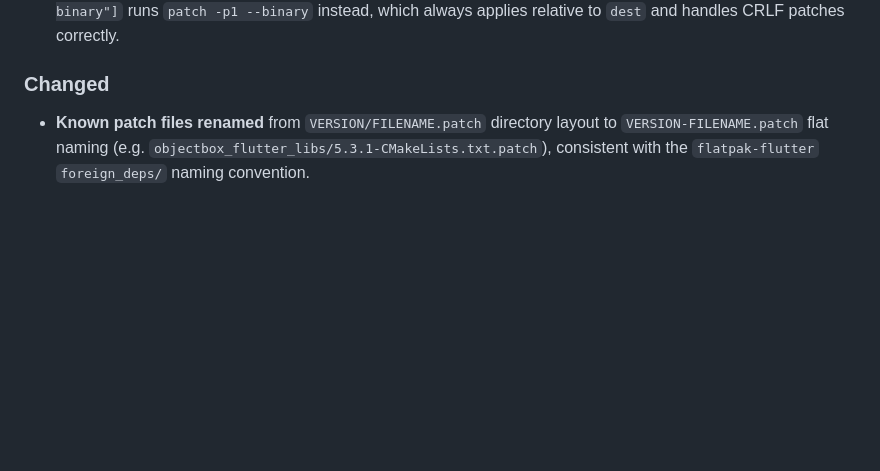
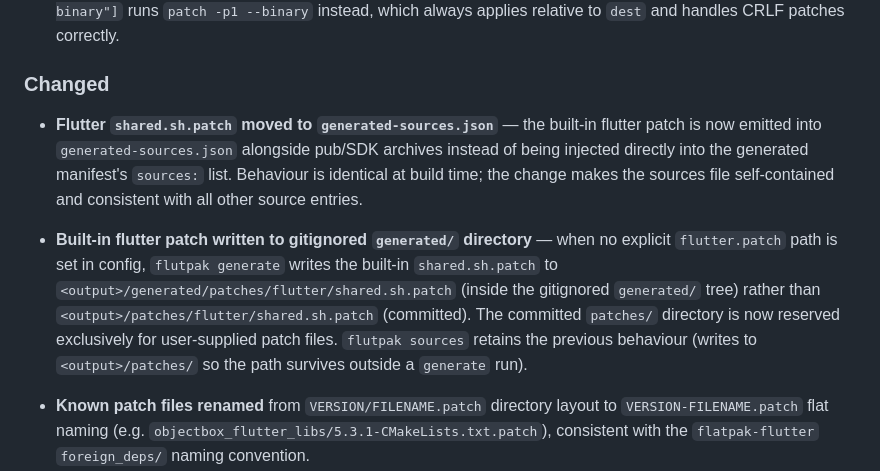
Before and after one commit to o-murphy/flutpak, a Markdown page: CHANGELOG.md, the part around the change. Rendered like a GitHub page; blank space fills up the shorter version.

```diff
--- a/CHANGELOG.md
+++ b/CHANGELOG.md
@@ -80,6 +80,23 @@ and this project adheres to [Semantic Versioning](https://semver.org/spec/v2.0.0
   applies relative to `dest` and handles CRLF patches correctly.
 
 ### Changed
+
+- **Flutter `shared.sh.patch` moved to `generated-sources.json`** — the
+  built-in flutter patch is now emitted into `generated-sources.json` alongside
+  pub/SDK archives instead of being injected directly into the generated
+  manifest's `sources:` list. Behaviour is identical at build time; the change
+  makes the sources file self-contained and consistent with all other source
+  entries.
+
+- **Built-in flutter patch written to gitignored `generated/` directory** —
+  when no explicit `flutter.patch` path is set in config, `flutpak generate`
+  writes the built-in `shared.sh.patch` to
+  `<output>/generated/patches/flutter/shared.sh.patch` (inside the gitignored
+  `generated/` tree) rather than `<output>/patches/flutter/shared.sh.patch`
+  (committed). The committed `patches/` directory is now reserved exclusively
+  for user-supplied patch files. `flutpak sources` retains the previous
+  behaviour (writes to `<output>/patches/` so the path survives outside a
+  `generate` run).
 
 - **Known patch files renamed** from `VERSION/FILENAME.patch` directory layout
   to `VERSION-FILENAME.patch` flat naming (e.g.
```
